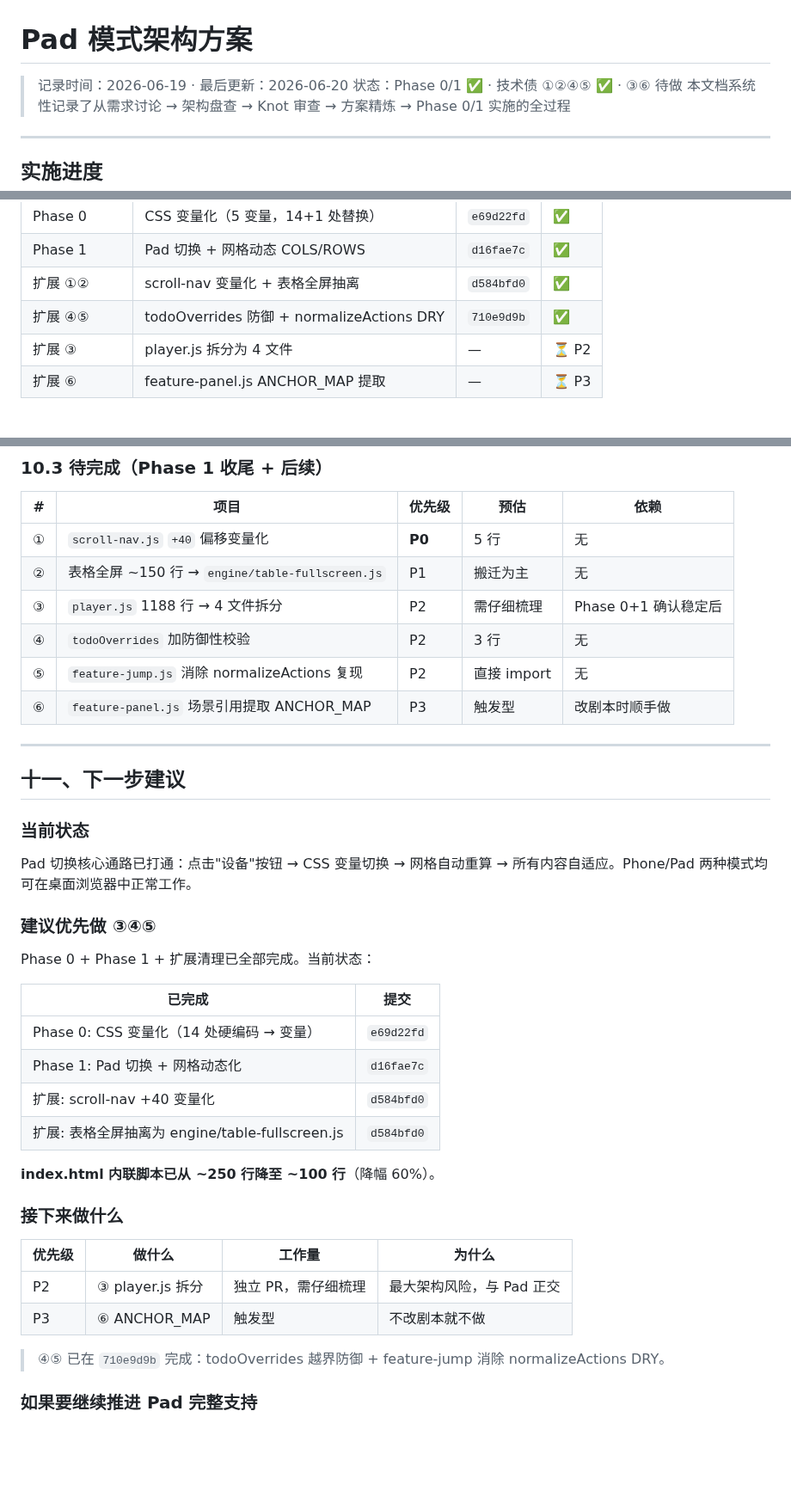
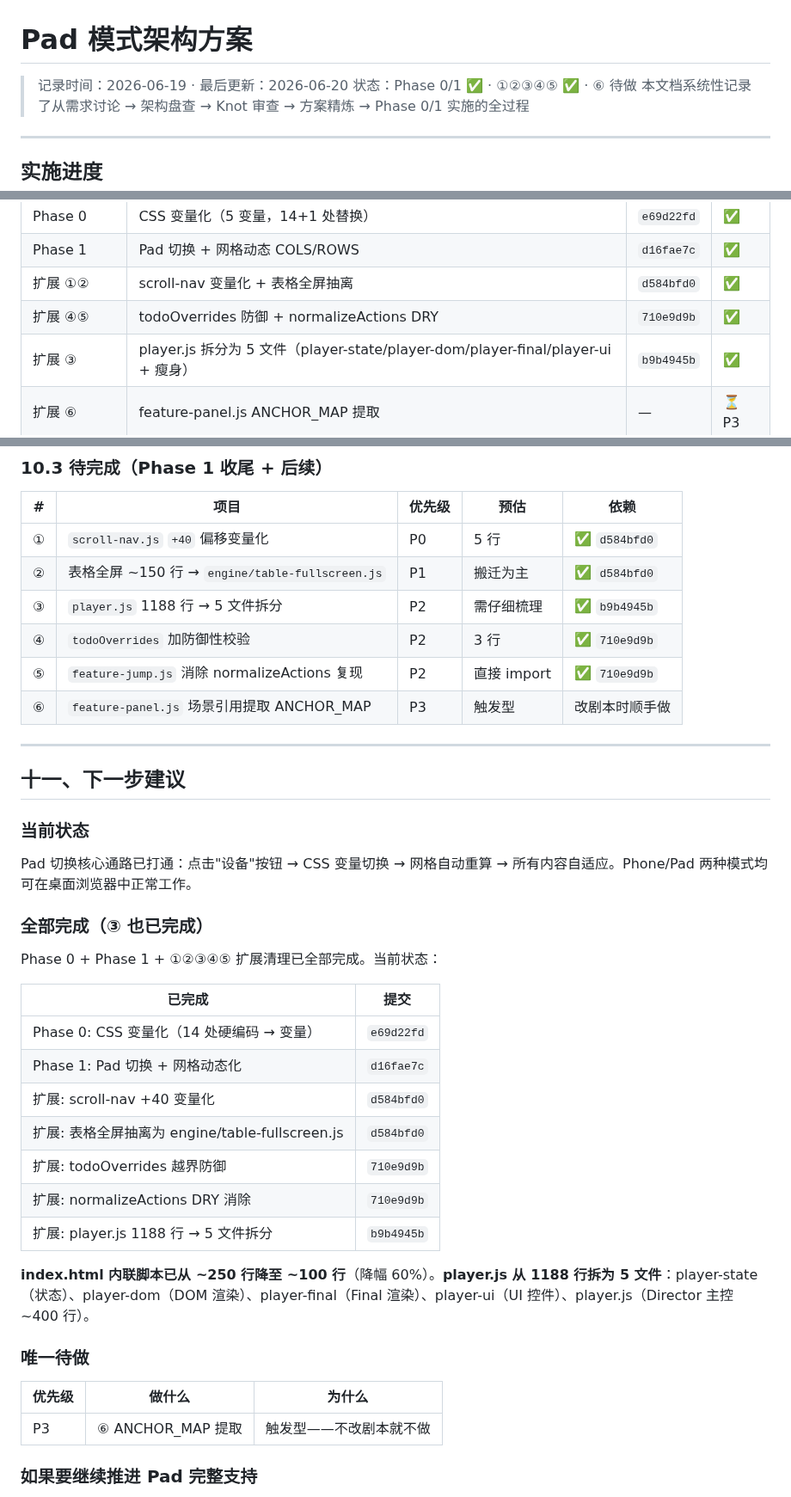
Before and after one commit to dwf89044485/WB-markdown, a Markdown page: docs/pad-mode-architecture.md, 3 parts joined by grey strips. Shown at 86% size. GitHub-like rendering; blank space fills up the shorter version.

Commit message:
docs(architecture): 更新架构方案文档，③ player.js 拆分已全部完成

```diff
--- a/docs/pad-mode-architecture.md
+++ b/docs/pad-mode-architecture.md
@@ -1,7 +1,7 @@
 # Pad 模式架构方案
 
 > 记录时间：2026-06-19 · 最后更新：2026-06-20
-> 状态：Phase 0/1 ✅ · 技术债 ①②④⑤ ✅ · ③⑥ 待做
+> 状态：Phase 0/1 ✅ · ①②③④⑤ ✅ · ⑥ 待做
 > 本文档系统性记录了从需求讨论 → 架构盘查 → Knot 审查 → 方案精炼 → Phase 0/1 实施的全过程
 
 ---
@@ -16,7 +16,7 @@
 | Phase 1 | Pad 切换 + 网格动态 COLS/ROWS | `d16fae7c` | ✅ |
 | 扩展 ①② | scroll-nav 变量化 + 表格全屏抽离 | `d584bfd0` | ✅ |
 | 扩展 ④⑤ | todoOverrides 防御 + normalizeActions DRY | `710e9d9b` | ✅ |
-| 扩展 ③ | player.js 拆分为 4 文件 | — | ⏳ P2 |
+| 扩展 ③ | player.js 拆分为 5 文件（player-state/player-dom/player-final/player-ui + 瘦身） | `b9b4945b` | ✅ |
 | 扩展 ⑥ | feature-panel.js ANCHOR_MAP 提取 | — | ⏳ P3 |
 
 ### Phase 0：CSS 变量化 ✅ 已完成（2026-06-20）
@@ -535,11 +535,11 @@ DeviceManager 单例虽然更规范，但对于只有 2 种模式的 Demo 来说
 
 | # | 项目 | 优先级 | 预估 | 依赖 |
 |---|------|--------|------|------|
-| ① | `scroll-nav.js` `+40` 偏移变量化 | **P0** | 5 行 | 无 |
-| ② | 表格全屏 ~150 行 → `engine/table-fullscreen.js` | P1 | 搬迁为主 | 无 |
-| ③ | `player.js` 1188 行 → 4 文件拆分 | P2 | 需仔细梳理 | Phase 0+1 确认稳定后 |
-| ④ | `todoOverrides` 加防御性校验 | P2 | 3 行 | 无 |
-| ⑤ | `feature-jump.js` 消除 normalizeActions 复现 | P2 | 直接 import | 无 |
+| ① | `scroll-nav.js` `+40` 偏移变量化 | P0 | 5 行 | ✅ `d584bfd0` |
+| ② | 表格全屏 ~150 行 → `engine/table-fullscreen.js` | P1 | 搬迁为主 | ✅ `d584bfd0` |
+| ③ | `player.js` 1188 行 → 5 文件拆分 | P2 | 需仔细梳理 | ✅ `b9b4945b` |
+| ④ | `todoOverrides` 加防御性校验 | P2 | 3 行 | ✅ `710e9d9b` |
+| ⑤ | `feature-jump.js` 消除 normalizeActions 复现 | P2 | 直接 import | ✅ `710e9d9b` |
 | ⑥ | `feature-panel.js` 场景引用提取 ANCHOR_MAP | P3 | 触发型 | 改剧本时顺手做 |
 
 ---
@@ -550,9 +550,9 @@ DeviceManager 单例虽然更规范，但对于只有 2 种模式的 Demo 来说
 
 Pad 切换核心通路已打通：点击"设备"按钮 → CSS 变量切换 → 网格自动重算 → 所有内容自适应。Phone/Pad 两种模式均可在桌面浏览器中正常工作。
 
-### 建议优先做 ③④⑤
+### 全部完成（③ 也已完成）
 
-Phase 0 + Phase 1 + 扩展清理已全部完成。当前状态：
+Phase 0 + Phase 1 + ①②③④⑤ 扩展清理已全部完成。当前状态：
 
 | 已完成 | 提交 |
 |--------|------|
@@ -560,17 +560,17 @@ Phase 0 + Phase 1 + 扩展清理已全部完成。当前状态：
 | Phase 1: Pad 切换 + 网格动态化 | `d16fae7c` |
 | 扩展: scroll-nav +40 变量化 | `d584bfd0` |
 | 扩展: 表格全屏抽离为 engine/table-fullscreen.js | `d584bfd0` |
+| 扩展: todoOverrides 越界防御 | `710e9d9b` |
+| 扩展: normalizeActions DRY 消除 | `710e9d9b` |
+| 扩展: player.js 1188 行 → 5 文件拆分 | `b9b4945b` |
 
-**index.html 内联脚本已从 ~250 行降至 ~100 行**（降幅 60%）。
+**index.html 内联脚本已从 ~250 行降至 ~100 行**（降幅 60%）。**player.js 从 1188 行拆为 5 文件**：player-state（状态）、player-dom（DOM 渲染）、player-final（Final 渲染）、player-ui（UI 控件）、player.js（Director 主控 ~400 行）。
 
-### 接下来做什么
+### 唯一待做
 
-| 优先级 | 做什么 | 工作量 | 为什么 |
-|--------|--------|--------|--------|
-| P2 | ③ player.js 拆分 | 独立 PR，需仔细梳理 | 最大架构风险，与 Pad 正交 |
-| P3 | ⑥ ANCHOR_MAP | 触发型 | 不改剧本就不做 |
-
-> ④⑤ 已在 `710e9d9b` 完成：todoOverrides 越界防御 + feature-jump 消除 normalizeActions DRY。
+| 优先级 | 做什么 | 为什么 |
+|--------|--------|--------|
+| P3 | ⑥ ANCHOR_MAP 提取 | 触发型——不改剧本就不做 |
 
 ### 如果要继续推进 Pad 完整支持
 
```
Also changed, not shown: other parts of docs/pad-mode-architecture.md (+1 -1 lines).
